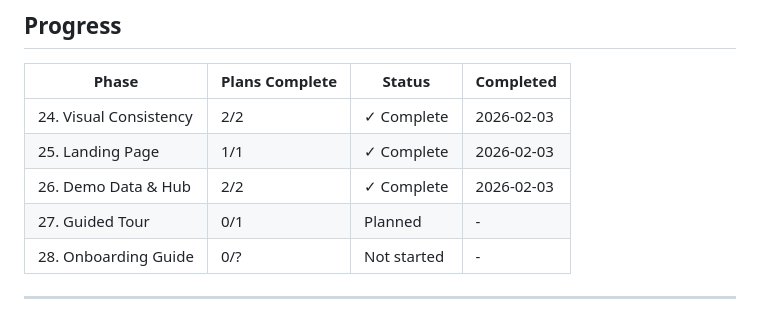
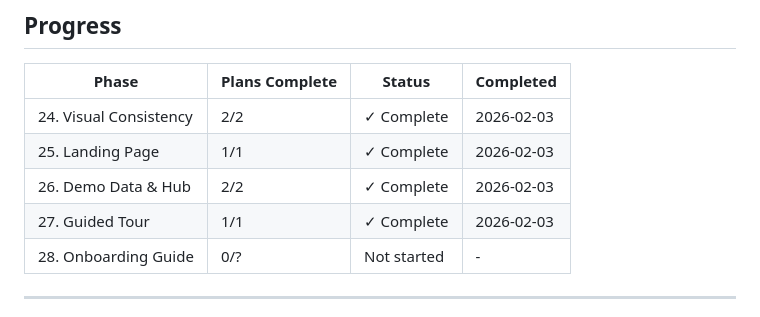
Before and after one commit to tslateman/spec-trace, a Markdown page: .planning/ROADMAP.md, the part around one of its changes. Drawn GitHub-style.

Commit message:
docs(27): complete Guided Tour phase

```diff
--- a/.planning/ROADMAP.md
+++ b/.planning/ROADMAP.md
@@ -96,7 +96,7 @@ Plans:
 | 24. Visual Consistency | 2/2 | ✓ Complete | 2026-02-03 |
 | 25. Landing Page | 1/1 | ✓ Complete | 2026-02-03 |
 | 26. Demo Data & Hub | 2/2 | ✓ Complete | 2026-02-03 |
-| 27. Guided Tour | 0/1 | Planned | - |
+| 27. Guided Tour | 1/1 | ✓ Complete | 2026-02-03 |
 | 28. Onboarding Guide | 0/? | Not started | - |
 
 ---
```
Also changed, not shown: other parts of .planning/ROADMAP.md (+2 -2 lines), .planning/REQUIREMENTS.md (+4 -4 lines), 1 other file.
